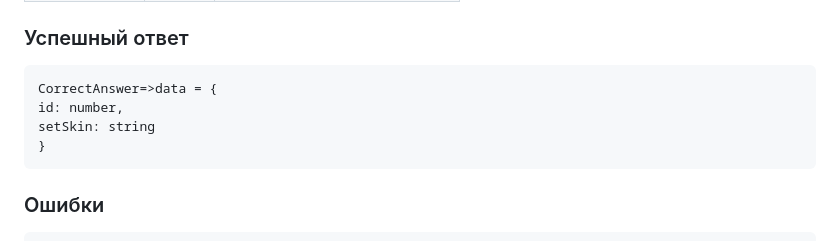
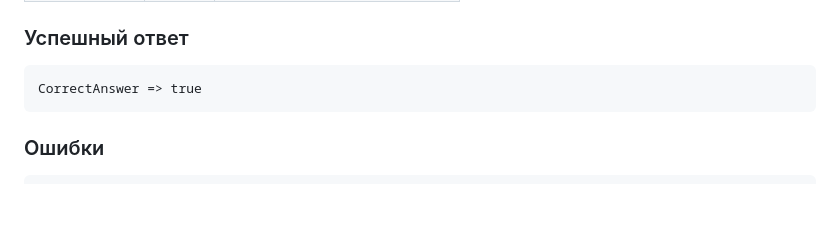
Before and after one commit to dargven/Cyborgs, a Markdown page: API.md, the part around one of its changes. Drawn GitHub-style; blank space fills up the shorter version.

````diff
--- a/API.md
+++ b/API.md
@@ -306,10 +313,7 @@ WrongAnswer(code: 242, text: 'params not set fully ')
 ### Успешный ответ
 
 ```
-CorrectAnswer=>data = {
-id: number,
-setSkin: string
-}
+CorrectAnswer => true
 ```
 
 ### Ошибки
````
Also changed, not shown: other parts of API.md (+25 -18 lines).
